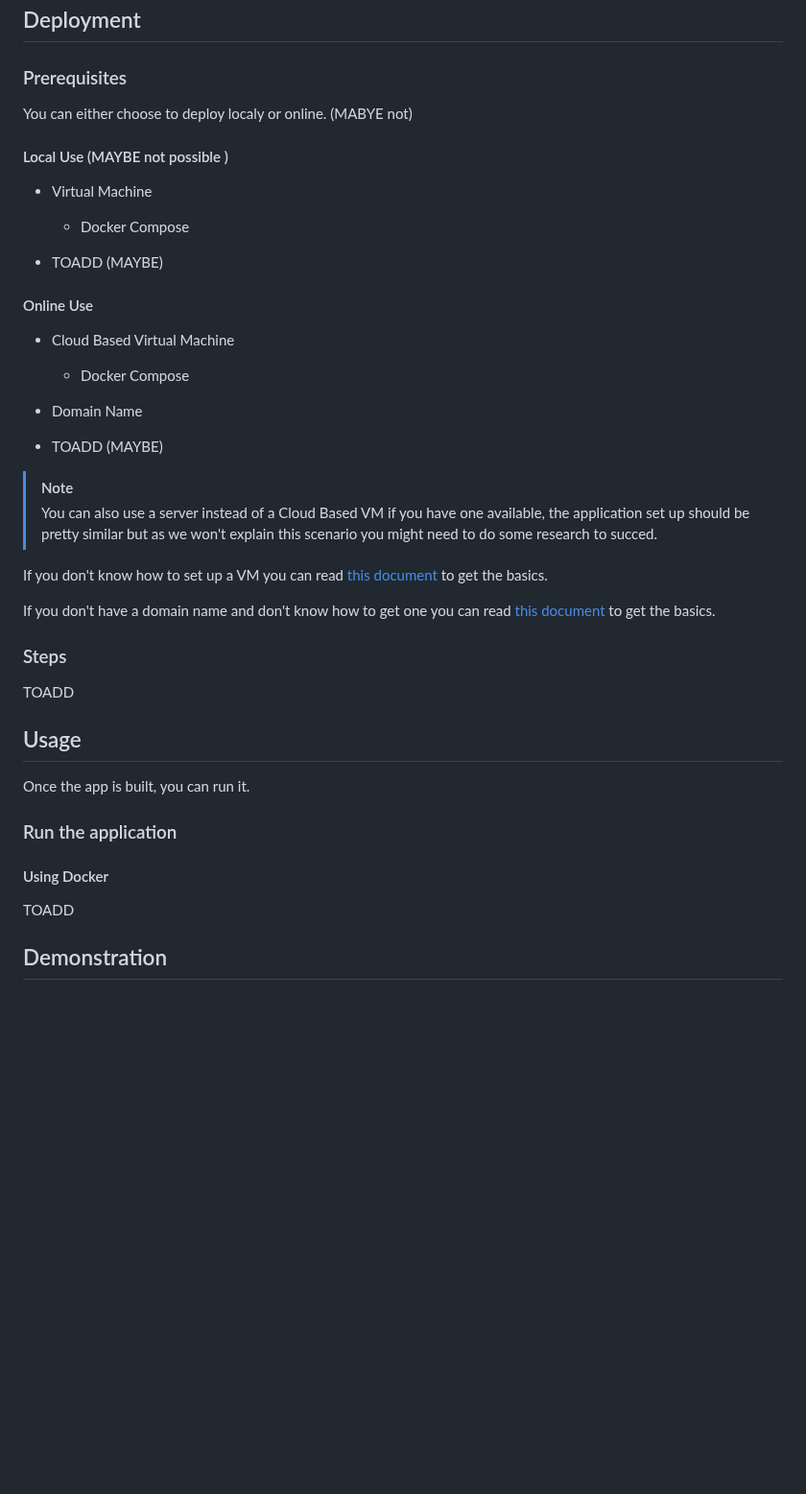
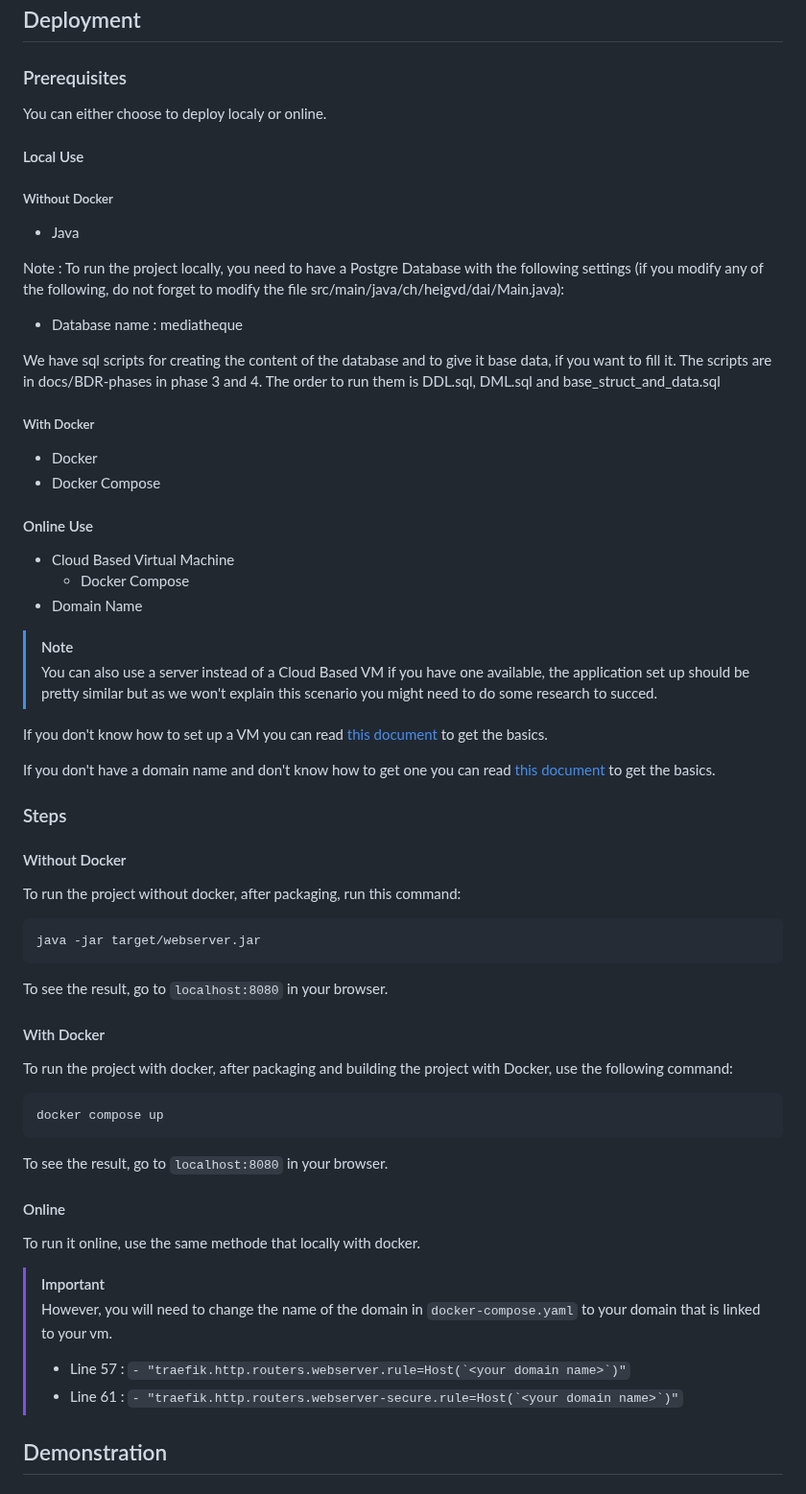
Before and after one commit to Nyaaw/ProjectBDR, a Markdown page: README.md, the part around one of its changes. Shown at 96% size. Drawn GitHub-style; blank space fills up the shorter version.

Commit message:
add deployement and dns config to readme

`````diff
--- a/README.md
+++ b/README.md
@@ -183,27 +183,30 @@ To publish the container on GitHub:
 ### Prerequisites
 
 
-You can either choose to deploy localy or online. (MABYE not)
+You can either choose to deploy localy or online.
 
 
 
 
-#### Local Use (MAYBE not possible )
-- Virtual Machine
-  - Docker Compose
+#### Local Use
 
-- TOADD (MAYBE)
+##### Without Docker
+- Java
 
+Note : To run the project locally, you need to have a Postgre Database with the following settings (if you modify any of the following, do not forget to modify the file src/main/java/ch/heigvd/dai/Main.java):
 
+- Database name : mediatheque
 
+We have sql scripts for creating the content of the database and to give it base data, if you want to fill it. The scripts are in docs/BDR-phases in phase 3 and 4. The order to run them is DDL.sql, DML.sql and base_struct_and_data.sql
 
+##### With Docker
+- Docker
+- Docker Compose
 
 #### Online Use
 - Cloud Based Virtual Machine
   - Docker Compose
 - Domain Name
-
-- TOADD (MAYBE)
 
 
 > [!NOTE]
@@ -216,39 +219,29 @@ If you don't know how to set up a VM you can read [this document](docs/VM_Help.m
 If you don't have a domain name and don't know how to get one you can read [this document](docs/Domain_Name_Help.md) to get the basics.
 
 
-
-
-
-
-
 ### Steps
 
-TOADD
+#### Without Docker
+To run the project without docker, after packaging, run this command:
+```sh
+java -jar target/webserver.jar
+```
 
+To see the result, go to ``localhost:8080`` in your browser.
 
+#### With Docker
+To run the project with docker, after packaging and building the project with Docker, use the following command:
+````shell
+docker compose up
+````
+To see the result, go to ``localhost:8080`` in your browser.
 
-
-
-
-
-
-
-
-
-
-
-## Usage
-Once the app is built, you can run it.
-
-
-### Run the application
-#### Using Docker
-
-TOADD
-
-
-
-
+#### Online
+To run it online, use the same methode that locally with docker.
+> [!IMPORTANT]
+> However, you will need to change the name of the domain in ``docker-compose.yaml`` to your domain that is linked to your vm.
+> - Line 57 : ``- "traefik.http.routers.webserver.rule=Host(`<your domain name>`)"``
+> - Line 61 : ``- "traefik.http.routers.webserver-secure.rule=Host(`<your domain name>`)"``
 
 
 
`````
Also changed, not shown: other parts of README.md (+41 -2 lines).
